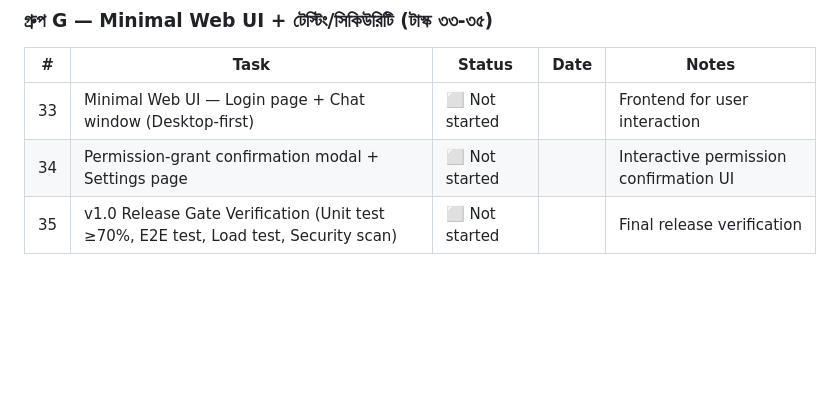
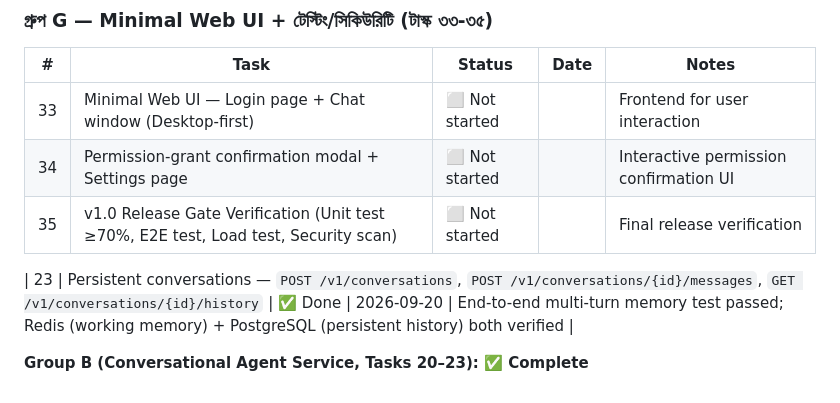
Before and after one commit to mahiuddin11/ai-assistant, a Markdown page: docs/progress-task.md, the part around the change. Rendered like a GitHub page; blank space fills up the shorter version.

```diff
--- a/docs/progress-task.md
+++ b/docs/progress-task.md
@@ -958,3 +958,10 @@ Release-gate checklist (per `docs/roadmap.md`):
 | 33 | Minimal Web UI — Login page + Chat window (Desktop-first) | ⬜ Not started | | Frontend for user interaction |
 | 34 | Permission-grant confirmation modal + Settings page | ⬜ Not started | | Interactive permission confirmation UI |
 | 35 | v1.0 Release Gate Verification (Unit test ≥70%, E2E test, Load test, Security scan) | ⬜ Not started | | Final release verification |
+
+
+
+
+| 23 | Persistent conversations — `POST /v1/conversations`, `POST /v1/conversations/{id}/messages`, `GET /v1/conversations/{id}/history` | ✅ Done | 2026-09-20 | End-to-end multi-turn memory test passed; Redis (working memory) + PostgreSQL (persistent history) both verified |
+
+**Group B (Conversational Agent Service, Tasks 20–23): ✅ Complete**
```
Also changed, not shown: docs/changelog.md (+12 -0 lines).
